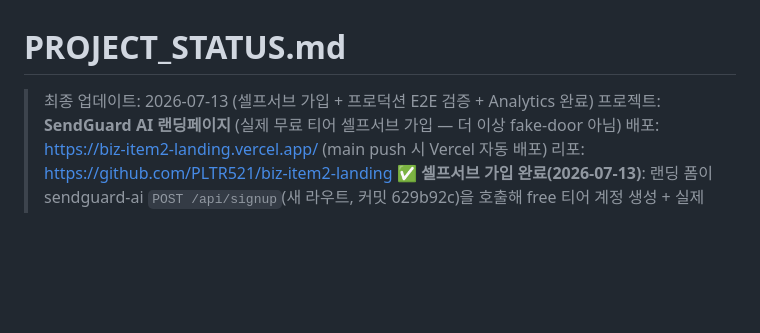
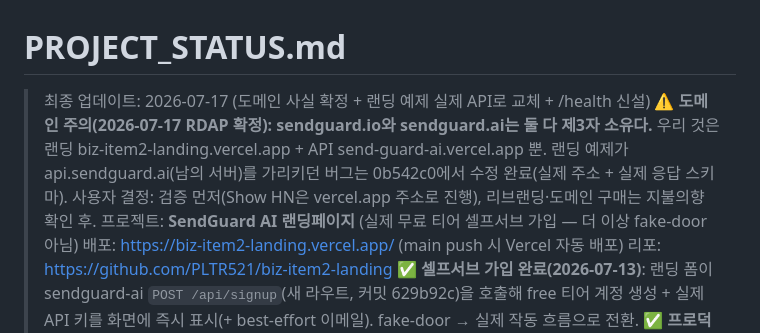
Before and after one commit to PLTR521/biz-item2-landing, a Markdown page: PROJECT_STATUS.md, the part around the change. Drawn GitHub-style; blank space fills up the shorter version.

Commit message:
Docs: domain facts confirmed + landing examples now hit real API (2026-07-17)
Co-Authored-By: Claude Fable 5 <noreply@anthropic.com>

```diff
--- a/PROJECT_STATUS.md
+++ b/PROJECT_STATUS.md
@@ -1,6 +1,10 @@
 # PROJECT_STATUS.md
 
-> 최종 업데이트: 2026-07-13 (셀프서브 가입 + 프로덕션 E2E 검증 + Analytics 완료)
+> 최종 업데이트: 2026-07-17 (도메인 사실 확정 + 랜딩 예제 실제 API로 교체 + /health 신설)
+> ⚠️ **도메인 주의(2026-07-17 RDAP 확정): sendguard.io와 sendguard.ai는 둘 다 제3자 소유다.** 우리 것은
+> 랜딩 biz-item2-landing.vercel.app + API send-guard-ai.vercel.app 뿐. 랜딩 예제가 api.sendguard.ai(남의 서버)를
+> 가리키던 버그는 0b542c0에서 수정 완료(실제 주소 + 실제 응답 스키마). 사용자 결정: 검증 먼저(Show HN은
+> vercel.app 주소로 진행), 리브랜딩·도메인 구매는 지불의향 확인 후.
 > 프로젝트: **SendGuard AI 랜딩페이지** (실제 무료 티어 셀프서브 가입 — 더 이상 fake-door 아님)
 > 배포: https://biz-item2-landing.vercel.app/ (main push 시 Vercel 자동 배포)
 > 리포: https://github.com/PLTR521/biz-item2-landing
```
Also changed, not shown: BUILD.md (+4 -1 lines).
